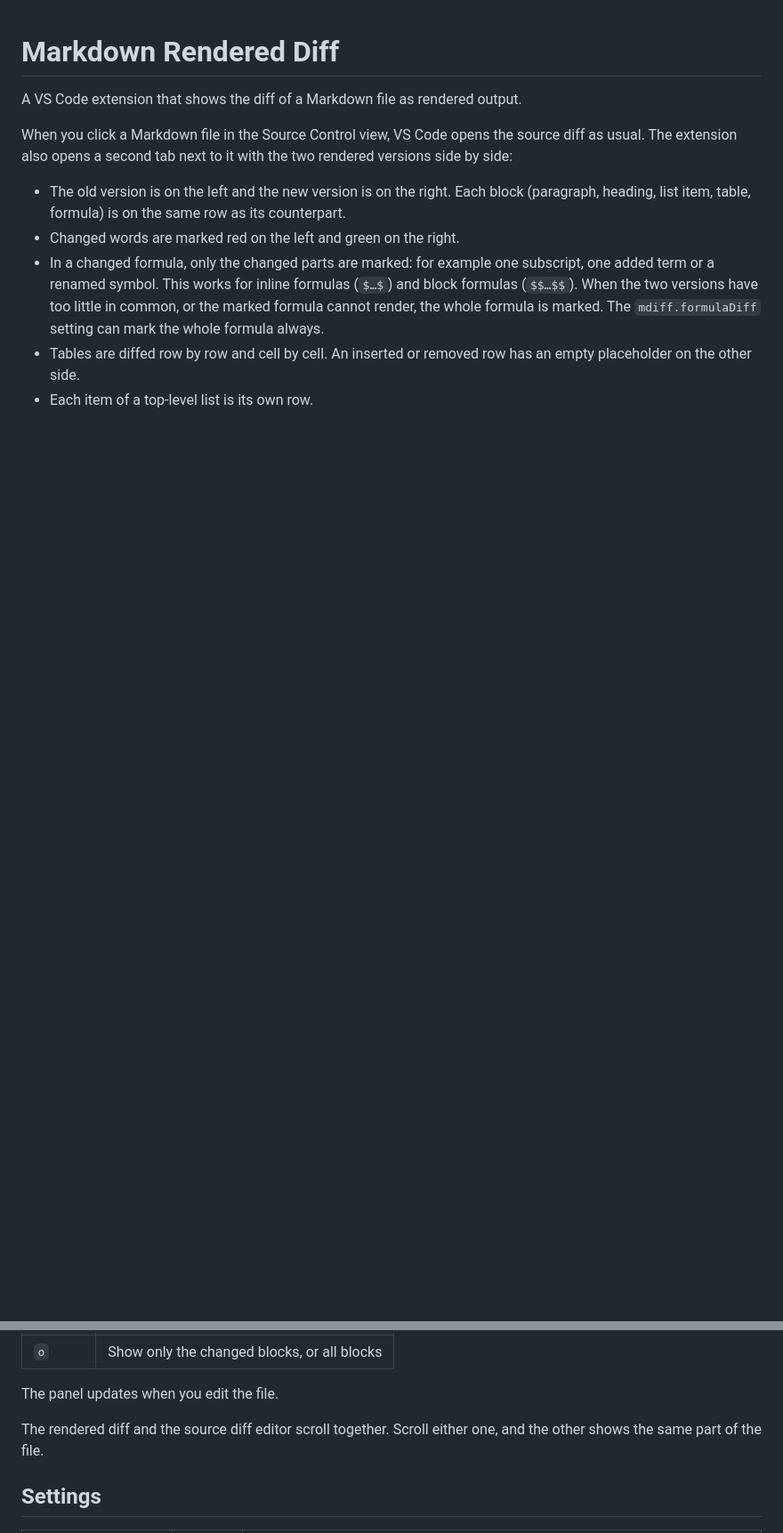
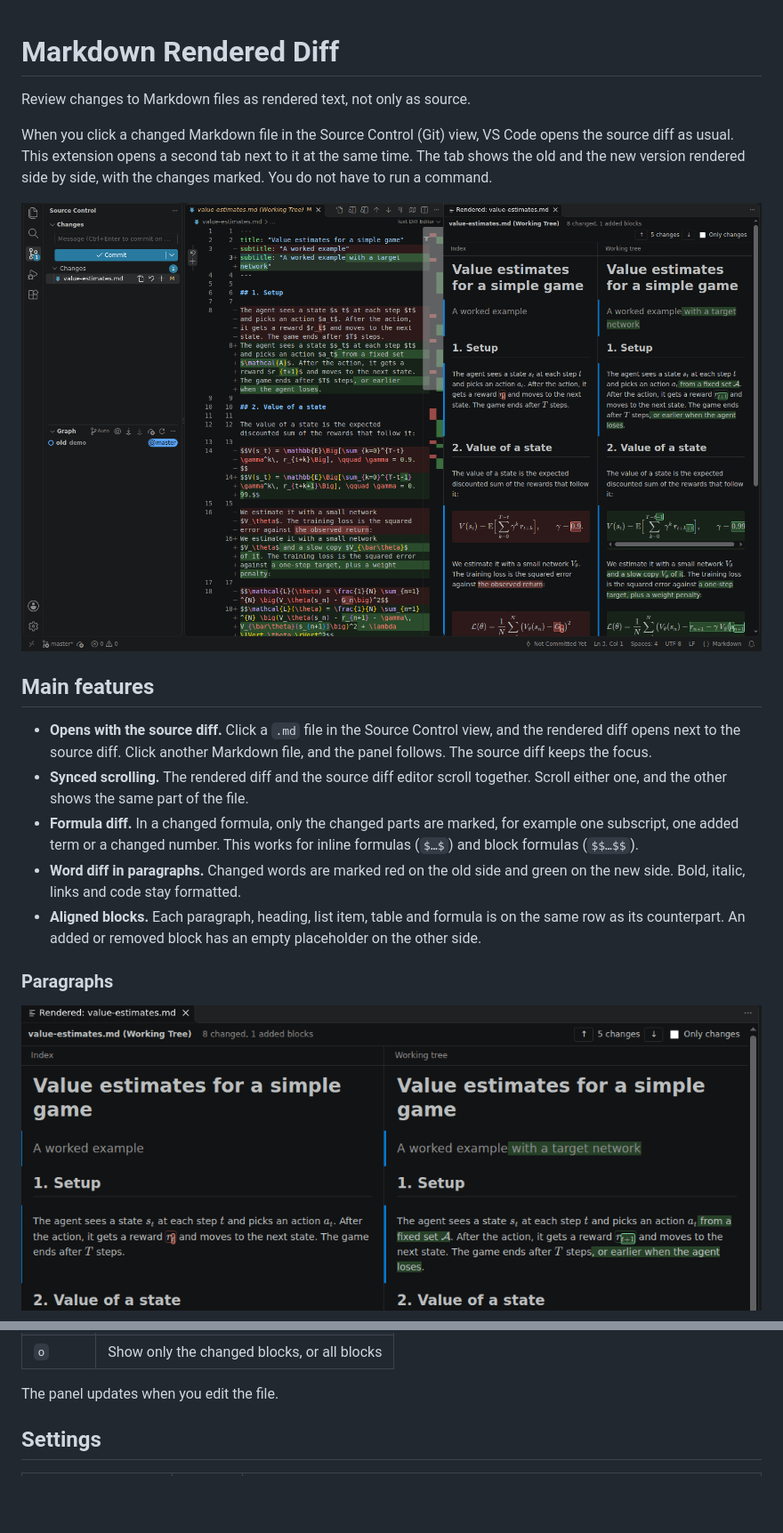
Before and after one commit to sofeikov/mdiff, a Markdown page: README.md, 2 parts joined by grey strips. Shown at 89% size. GitHub-like rendering; pictures changed too: images/overview.png (added), images/paragraphs.png (added); blank space fills up the shorter version.

```diff
--- a/README.md
+++ b/README.md
@@ -1,11 +1,20 @@
 # Markdown Rendered Diff
 
-A VS Code extension that shows the diff of a Markdown file as rendered output.
+Review changes to Markdown files as rendered text, not only as source.
 
-When you click a Markdown file in the Source Control view, VS Code opens the source diff as usual. The extension also opens a second tab next to it with the two rendered versions side by side:
+When you click a changed Markdown file in the Source Control (Git) view, VS Code opens the source diff as usual. This extension opens a second tab next to it at the same time. The tab shows the old and the new version rendered side by side, with the changes marked. You do not have to run a command.
 
-- The old version is on the left and the new version is on the right. Each block (paragraph, heading, list item, table, formula) is on the same row as its counterpart.
-- Changed words are marked red on the left and green on the right.
-- In a changed formula, only the changed parts are marked: for example one subscript, one added term or a renamed symbol. This works for inline formulas (`$…$`) and block formulas (`$$…$$`). When the two versions have too little in common, or the marked formula cannot render, the whole formula is marked. The `mdiff.formulaDiff` setting can mark the whole formula always.
-- Tables are diffed row by row and cell by cell. An inserted or removed row has an empty placeholder on the other side.
-- Each item of a top-level list is its own row.
+![The Source Control view, the source diff and the rendered diff](images/overview.png)
+
+## Main features
+
+- **Opens with the source diff.** Click a `.md` file in the Source Control view, and the rendered diff opens next to the source diff. Click another Markdown file, and the panel follows. The source diff keeps the focus.
+- **Synced scrolling.** The rendered diff and the source diff editor scroll together. Scroll either one, and the other shows the same part of the file.
+- **Formula diff.** In a changed formula, only the changed parts are marked, for example one subscript, one added term or a changed number. This works for inline formulas (`$…$`) and block formulas (`$$…$$`).
+- **Word diff in paragraphs.** Changed words are marked red on the old side and green on the new side. Bold, italic, links and code stay formatted.
+- **Aligned blocks.** Each paragraph, heading, list item, table and formula is on the same row as its counterpart. An added or removed block has an empty placeholder on the other side.
+
+### Paragraphs
+
+![Word diff in a paragraph, with a changed subscript in an inline formula](images/paragraphs.png)
+
@@ -36,8 +65,6 @@ In the rendered diff:
 | `o` | Show only the changed blocks, or all blocks |
 
 The panel updates when you edit the file.
-
-The rendered diff and the source diff editor scroll together. Scroll either one, and the other shows the same part of the file.
 
 ## Settings
 
```
Also changed, not shown: other parts of README.md (+22 -1 lines), docs/demo/new.md (added, +34 -0 lines), docs/demo/old.md (added, +32 -0 lines), images/formulas.png (added), images/tables.png (added), 9 other files.
